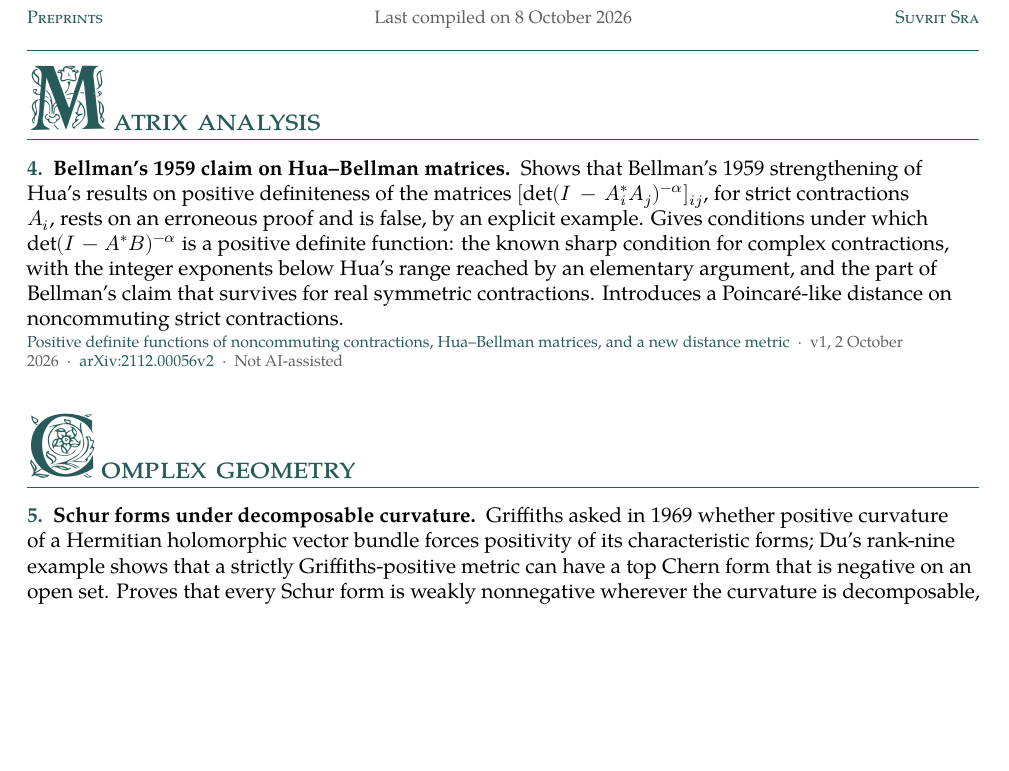
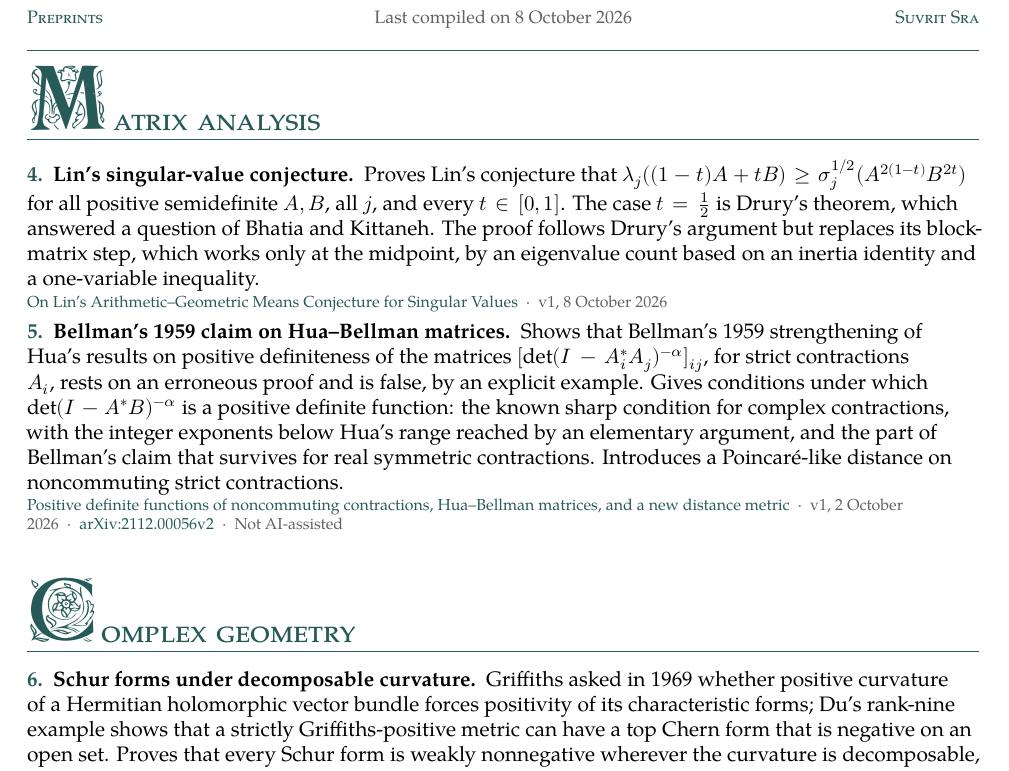
Before and after one commit to suvrit/preprints, a LaTeX document (overview.tex): part of page 2 of 2, cut so that both start at the same text, the shorter picture padded with empty space. Compiled offline with XeLaTeX; a missing font is replaced by an installed copy or a similar font.

Commit message:
Overview: linconj entry under Matrix analysis (6 papers)
Co-Authored-By: Claude Opus 5.5 <noreply@anthropic.com>

```diff
--- a/overview.tex
+++ b/overview.tex
@@ -12,7 +12,7 @@
 \newcommand{\compiledate}{\number\day~\ifcase\month\or January\or February\or March\or April\or May\or June\or July\or August\or September\or October\or November\or December\fi~\number\year}
 \definecolor{muted}{gray}{0.38}
 \definecolor{linkink}{HTML}{275B59}
-\usepackage[unicode,colorlinks=true,linkcolor=linkink,urlcolor=linkink,pdfauthor={Suvrit Sra},pdftitle={Preprints: overview},pdfsubject={5 papers}]{hyperref}
+\usepackage[unicode,colorlinks=true,linkcolor=linkink,urlcolor=linkink,pdfauthor={Suvrit Sra},pdftitle={Preprints: overview},pdfsubject={6 papers}]{hyperref}
 \setlength{\parindent}{0pt}
 \setlength{\parskip}{0pt}
 \setlength{\emergencystretch}{1.2em}
@@ -24,7 +24,7 @@
 \fancyhead[L]{\footnotesize\scshape\color{linkink}Preprints}
 \fancyhead[C]{\footnotesize\color{muted}Last compiled on \compiledate}
 \fancyhead[R]{\footnotesize\scshape\color{linkink}Suvrit Sra}
-\fancyfoot[L]{\footnotesize\color{muted}5 papers}
+\fancyfoot[L]{\footnotesize\color{muted}6 papers}
 \fancyfoot[R]{\footnotesize\thepage\, /\,\pageref*{LastPage}}
 \renewcommand{\headrulewidth}{0.3pt}
 \renewcommand{\footrulewidth}{0pt}
@@ -81,11 +81,13 @@
 
 \cataloguesection{Matrix analysis}{2}
 
-\resultentry{4}{Bellman's 1959 claim on Hua--Bellman matrices}{Shows that Bellman's 1959 strengthening of Hua's results on positive definiteness of the matrices $[\det(I-A_i^*A_j)^{-\alpha}]_{ij}$, for strict contractions $A_i$, rests on an erroneous proof and is false, by an explicit example. Gives conditions under which $\det(I-A^*B)^{-\alpha}$ is a positive definite function: the known sharp condition for complex contractions, with the integer exponents below Hua's range reached by an elementary argument, and the part of Bellman's claim that survives for real symmetric contractions. Introduces a Poincar\'e-like distance on noncommuting strict contractions.}{\href{https://github.com/suvrit/preprints/blob/main/preprints/hua/v1/hua-v1.pdf}{Positive definite functions of noncommuting contractions, Hua--Bellman matrices, and a new distance metric}\enspace\textperiodcentered\enspace v1, 2 October 2026\enspace\textperiodcentered\enspace\href{https://arxiv.org/abs/2112.00056v2}{arXiv:2112.00056v2}\enspace\textperiodcentered\enspace Not AI-assisted}
+\resultentry{4}{Lin's singular-value conjecture}{Proves Lin's conjecture that $\lambda_j((1-t)A+tB)\ge\sigma_j^{1/2}(A^{2(1-t)}B^{2t})$ for all positive semidefinite $A,B$, all $j$, and every $t\in[0,1]$. The case $t=\tfrac12$ is Drury's theorem, which answered a question of Bhatia and Kittaneh. The proof follows Drury's argument but replaces its block-matrix step, which works only at the midpoint, by an eigenvalue count based on an inertia identity and a one-variable inequality.}{\href{https://github.com/suvrit/preprints/blob/main/preprints/linconj/v1/linconj-v1.pdf}{On Lin's Arithmetic--Geometric Means Conjecture for Singular Values}\enspace\textperiodcentered\enspace v1, 8 October 2026}
+
+\resultentry{5}{Bellman's 1959 claim on Hua--Bellman matrices}{Shows that Bellman's 1959 strengthening of Hua's results on positive definiteness of the matrices $[\det(I-A_i^*A_j)^{-\alpha}]_{ij}$, for strict contractions $A_i$, rests on an erroneous proof and is false, by an explicit example. Gives conditions under which $\det(I-A^*B)^{-\alpha}$ is a positive definite function: the known sharp condition for complex contractions, with the integer exponents below Hua's range reached by an elementary argument, and the part of Bellman's claim that survives for real symmetric contractions. Introduces a Poincar\'e-like distance on noncommuting strict contractions.}{\href{https://github.com/suvrit/preprints/blob/main/preprints/hua/v1/hua-v1.pdf}{Positive definite functions of noncommuting contractions, Hua--Bellman matrices, and a new distance metric}\enspace\textperiodcentered\enspace v1, 2 October 2026\enspace\textperiodcentered\enspace\href{https://arxiv.org/abs/2112.00056v2}{arXiv:2112.00056v2}\enspace\textperiodcentered\enspace Not AI-assisted}
 
 \cataloguesection{Complex geometry}{3}
 
-\resultentry{5}{Schur forms under decomposable curvature}{Griffiths asked in 1969 whether positive curvature of a Hermitian holomorphic vector bundle forces positivity of its characteristic forms; Du's rank-nine example shows that a strictly Griffiths-positive metric can have a top Chern form that is negative on an open set. Proves that every Schur form is weakly nonnegative wherever the curvature is decomposable, a sum of a completely positive and a completely copositive map, with no splitting assumption. The algebraic input is $\Phi_n(H)\ge0$ for Finski's double mixed discriminant of every decomposable map, from a quaternionic Gaussian determinant formula. Beyond the decomposable cone, $\Phi_k\ge0$ on every square compression of $H$ is equivalent to $\Phi_n(H+S)\ge0$ for every entanglement-breaking map $S$; this class contains indecomposable maps but is not convex for $n\ge9$, since Du's map is an average of four of its members.}{\href{https://github.com/suvrit/preprints/blob/main/preprints/qperm/v1/qperm-v1.pdf}{Weak positivity of Schur forms under decomposable curvature}\enspace\textperiodcentered\enspace v1, 8 October 2026}
+\resultentry{6}{Schur forms under decomposable curvature}{Griffiths asked in 1969 whether positive curvature of a Hermitian holomorphic vector bundle forces positivity of its characteristic forms; Du's rank-nine example shows that a strictly Griffiths-positive metric can have a top Chern form that is negative on an open set. Proves that every Schur form is weakly nonnegative wherever the curvature is decomposable, a sum of a completely positive and a completely copositive map, with no splitting assumption. The algebraic input is $\Phi_n(H)\ge0$ for Finski's double mixed discriminant of every decomposable map, from a quaternionic Gaussian determinant formula. Beyond the decomposable cone, $\Phi_k\ge0$ on every square compression of $H$ is equivalent to $\Phi_n(H+S)\ge0$ for every entanglement-breaking map $S$; this class contains indecomposable maps but is not convex for $n\ge9$, since Du's map is an average of four of its members.}{\href{https://github.com/suvrit/preprints/blob/main/preprints/qperm/v1/qperm-v1.pdf}{Weak positivity of Schur forms under decomposable curvature}\enspace\textperiodcentered\enspace v1, 8 October 2026}
 
 \par\vspace{20pt}
 {\centering\pgfornament[width=3.2cm,color=linkink]{84}\par}
```
Also changed, not shown: overview.pdf, overview.tex (2 more changed lines).
